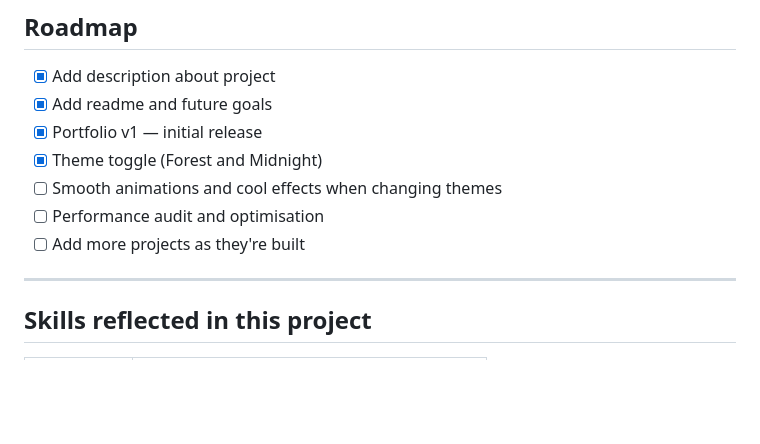
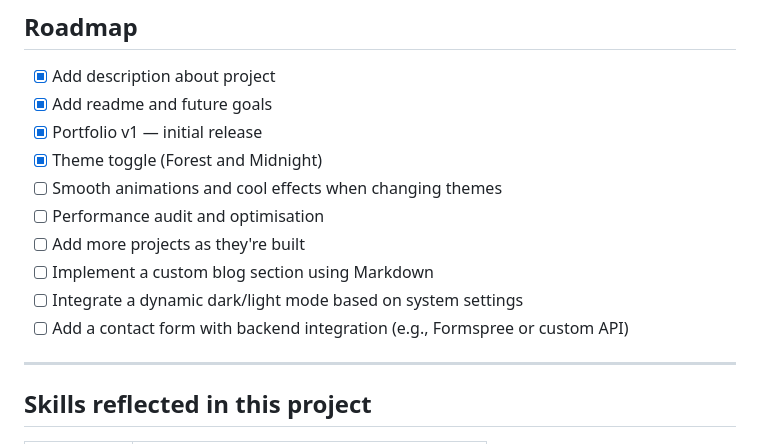
Before and after one commit to r4tur1/r4tur1.github.io, a Markdown page: README.md, the part around the change. Rendered like a GitHub page; blank space fills up the shorter version.

Commit message:
Update README.md: add 3 more future plays to roadmap

```diff
--- a/README.md
+++ b/README.md
@@ -89,6 +89,9 @@ This site is deployed via **GitHub Pages**.
 - [ ] Smooth animations and cool effects when changing themes
 - [ ] Performance audit and optimisation
 - [ ] Add more projects as they're built
+- [ ] Implement a custom blog section using Markdown
+- [ ] Integrate a dynamic dark/light mode based on system settings
+- [ ] Add a contact form with backend integration (e.g., Formspree or custom API)
 
 ---
 
```
